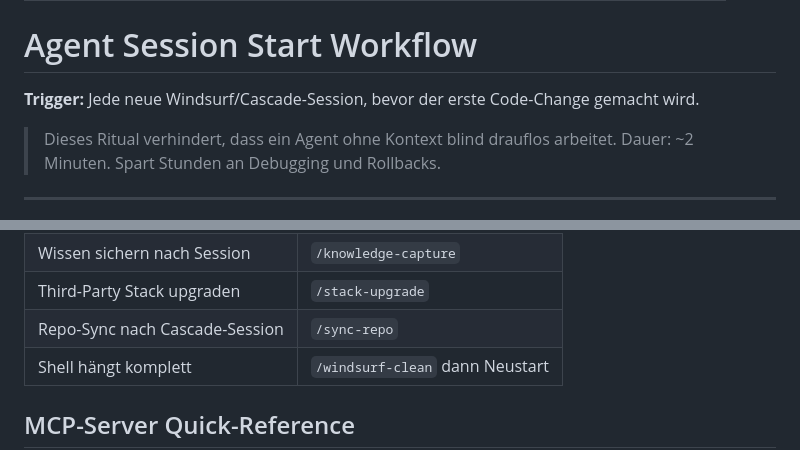
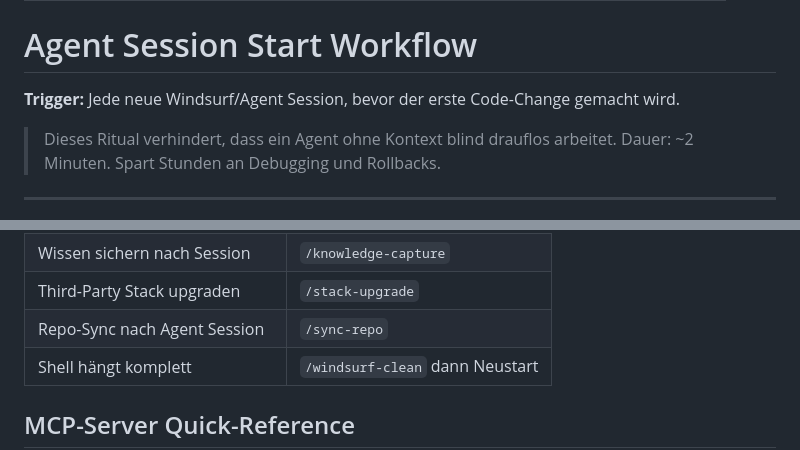
Before and after one commit to achimdehnert/cad-hub, a Markdown page: .windsurf/workflows/agent-session-start.md, 2 parts joined by grey strips. GitHub-like rendering.

Commit message:
chore(workflows): sync agent-session-start.md from platform

```diff
--- a/.windsurf/workflows/agent-session-start.md
+++ b/.windsurf/workflows/agent-session-start.md
@@ -4,7 +4,7 @@ description: Pflicht-Ritual vor jeder Coding-Agent-Session — Kontext laden, St
 
 # Agent Session Start Workflow
 
-**Trigger:** Jede neue Windsurf/Cascade-Session, bevor der erste Code-Change gemacht wird.
+**Trigger:** Jede neue Windsurf/Agent Session, bevor der erste Code-Change gemacht wird.
 
 > Dieses Ritual verhindert, dass ein Agent ohne Kontext blind drauflos arbeitet.
 > Dauer: ~2 Minuten. Spart Stunden an Debugging und Rollbacks.
@@ -252,7 +252,7 @@ Am Ende **jeder** Session, bevor die Verbindung getrennt wird:
 | Windsurf-Verbindung tot | `/windsurf-clean` |
 | Wissen sichern nach Session | `/knowledge-capture` |
 | Third-Party Stack upgraden | `/stack-upgrade` |
-| Repo-Sync nach Cascade-Session | `/sync-repo` |
+| Repo-Sync nach Agent Session | `/sync-repo` |
 | Shell hängt komplett | `/windsurf-clean` dann Neustart |
 
 ## MCP-Server Quick-Reference
```
